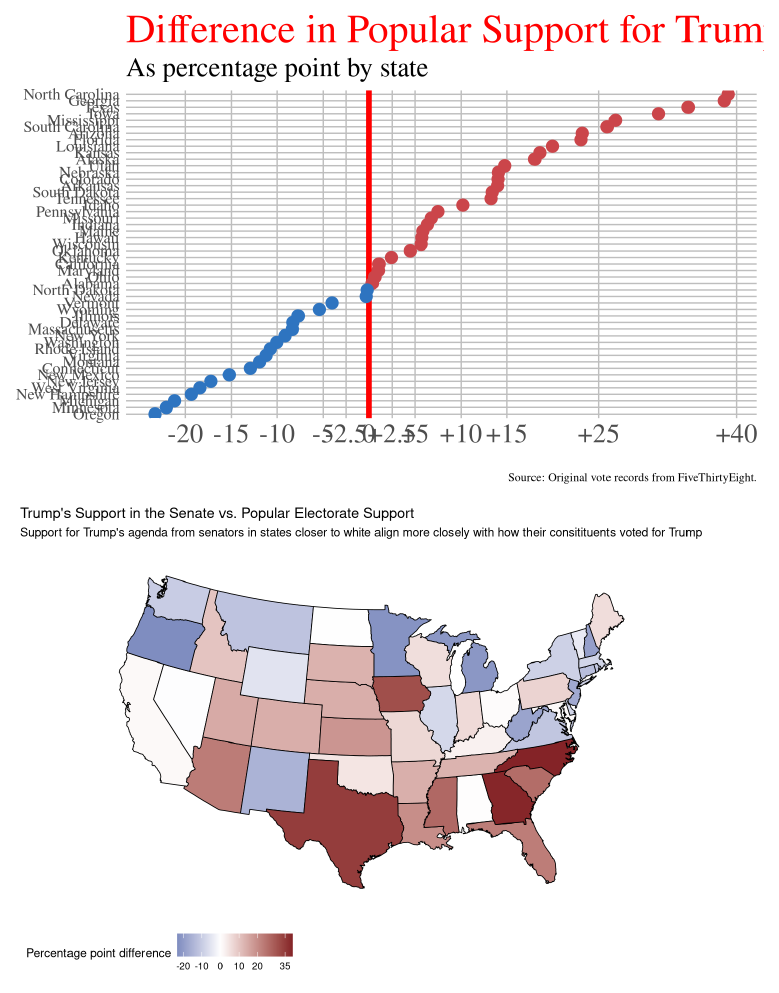
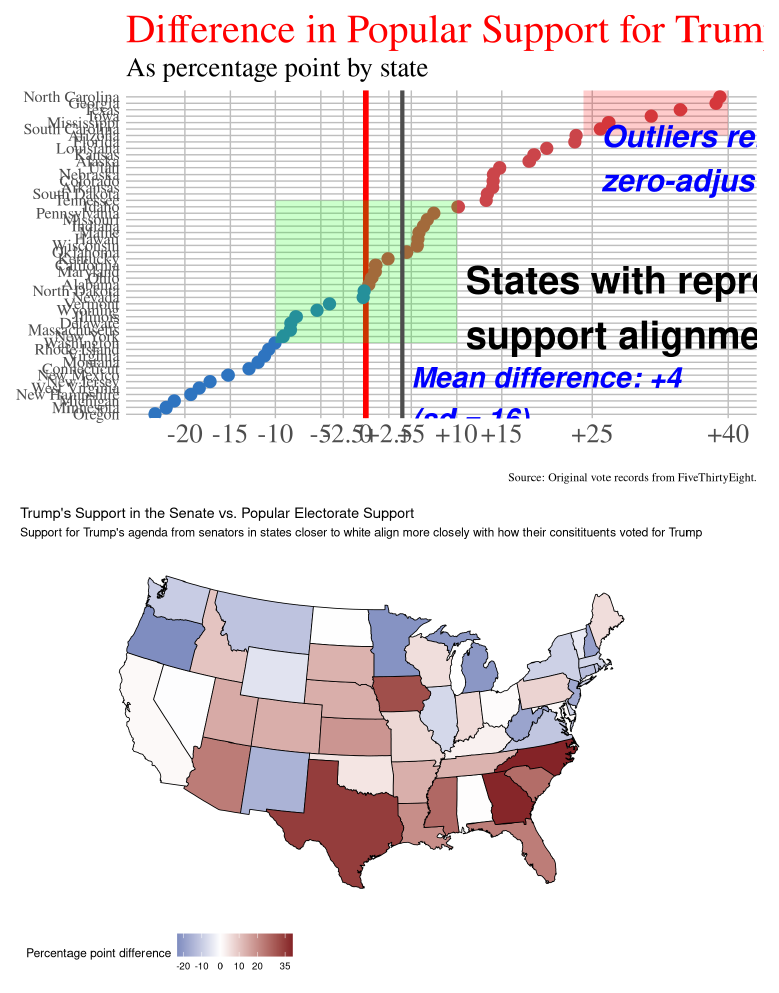
Before and after one commit to wtannergildea/senate_representation, an R Markdown document (senate_representation.Rmd): the page in a window 1100 px wide, from 1100 px down. Rendered offline with R 4.5, knitr and Pandoc, with nearby package versions; some code elsewhere in the file could not run offline.

Commit message:
anotation improvements

````diff
--- a/senate_representation.Rmd
+++ b/senate_representation.Rmd
@@ -72,6 +72,12 @@ difference <- average_state_support %>%
   mutate(difference_dummy = case_when(trump_senate_difference >= 0 ~ "Yes",
                                          trump_senate_difference < 0 ~ "No"))
 
+avg <- difference %>%
+  summarise(avg = mean(difference$trump_senate_difference))
+
+sd <- difference %>%
+  summarise(sd = sd(difference$trump_senate_difference))
+
 ```
 
 
@@ -161,7 +168,23 @@ ggplot(difference,
         axis.text.y = element_text(size = 12),
         plot.title = element_text(size = 30, color = "Red"),
         plot.subtitle = element_text(size = 20),
-        panel.grid.major = element_line(color = "gray"))
+        panel.grid.major = element_line(color = "gray")) +
+
+  annotate(geom = "rect", xmin = -10, xmax = 10,
+           ymin = 12, ymax = 34, fill = "green", alpha = .2) +
+  annotate(geom = "text", x = 11, y = 17.5,
+             label = "States with representative\nsupport alignment.", hjust = 0, size = 10, fontface = "bold") +
+
+  annotate(geom = "rect", xmin = 24, xmax = 40,
+           ymin = 44, ymax = 51, fill = "red", alpha = .2) +
+
+  annotate(geom = "text", x = 26, y = 40.5,
+             label = "Outliers relative to \nzero-adjusted mean.", size = 8, hjust = 0, color = "blue", fontface = "bold.italic") +
+
+  geom_vline(xintercept = 4, color = "grey30", size = 1.5) +
+
+  annotate(geom = "text", x = 5, y = 3.5,
+             label = "Mean difference: +4\n(sd = 16)", size = 7.5, hjust = 0, color = "blue", fontface = "bold.italic")
 
 ```
 
````
Also changed, not shown: senate_representation.Rmd (12 more changed lines).
